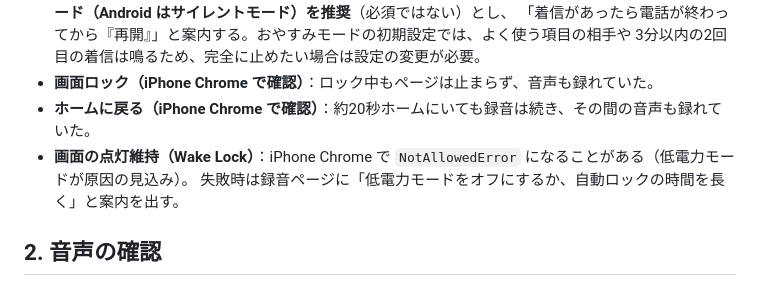
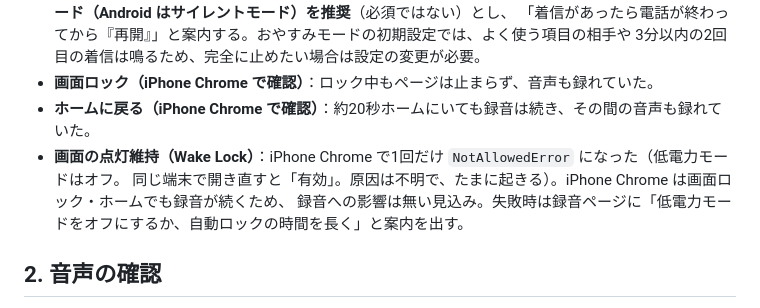
Before and after one commit to rkanezashi12-cmd/voice-app, a Markdown page: docs/recorder-test.md, the part around the change. Drawn GitHub-style.

Commit message:
docs: 画面の点灯維持の失敗は低電力モードではなく、たまに起きるものと記録を直す
Co-Authored-By: Claude Opus 5.5 <noreply@anthropic.com>
Claude-Session: https://claude.ai/code/session_01Ubg7zUCYPVXvZZj5co4pnW

```diff
--- a/docs/recorder-test.md
+++ b/docs/recorder-test.md
@@ -90,8 +90,9 @@ bash scripts/test_results.sh android-a1-screen-off   # 1 件の出来事を時
   3分以内の2回目の着信は鳴るため、完全に止めたい場合は設定の変更が必要。
 - **画面ロック（iPhone Chrome で確認）**：ロック中もページは止まらず、音声も録れていた。
 - **ホームに戻る（iPhone Chrome で確認）**：約20秒ホームにいても録音は続き、その間の音声も録れていた。
-- **画面の点灯維持（Wake Lock）**：iPhone Chrome で `NotAllowedError` になることがある（低電力モードが原因の見込み）。
-  失敗時は録音ページに「低電力モードをオフにするか、自動ロックの時間を長く」と案内を出す。
+- **画面の点灯維持（Wake Lock）**：iPhone Chrome で1回だけ `NotAllowedError` になった（低電力モードはオフ。
+  同じ端末で開き直すと「有効」。原因は不明で、たまに起きる）。iPhone Chrome は画面ロック・ホームでも録音が続くため、
+  録音への影響は無い見込み。失敗時は録音ページに「低電力モードをオフにするか、自動ロックの時間を長く」と案内を出す。
 
 ## 2. 音声の確認
 
```
